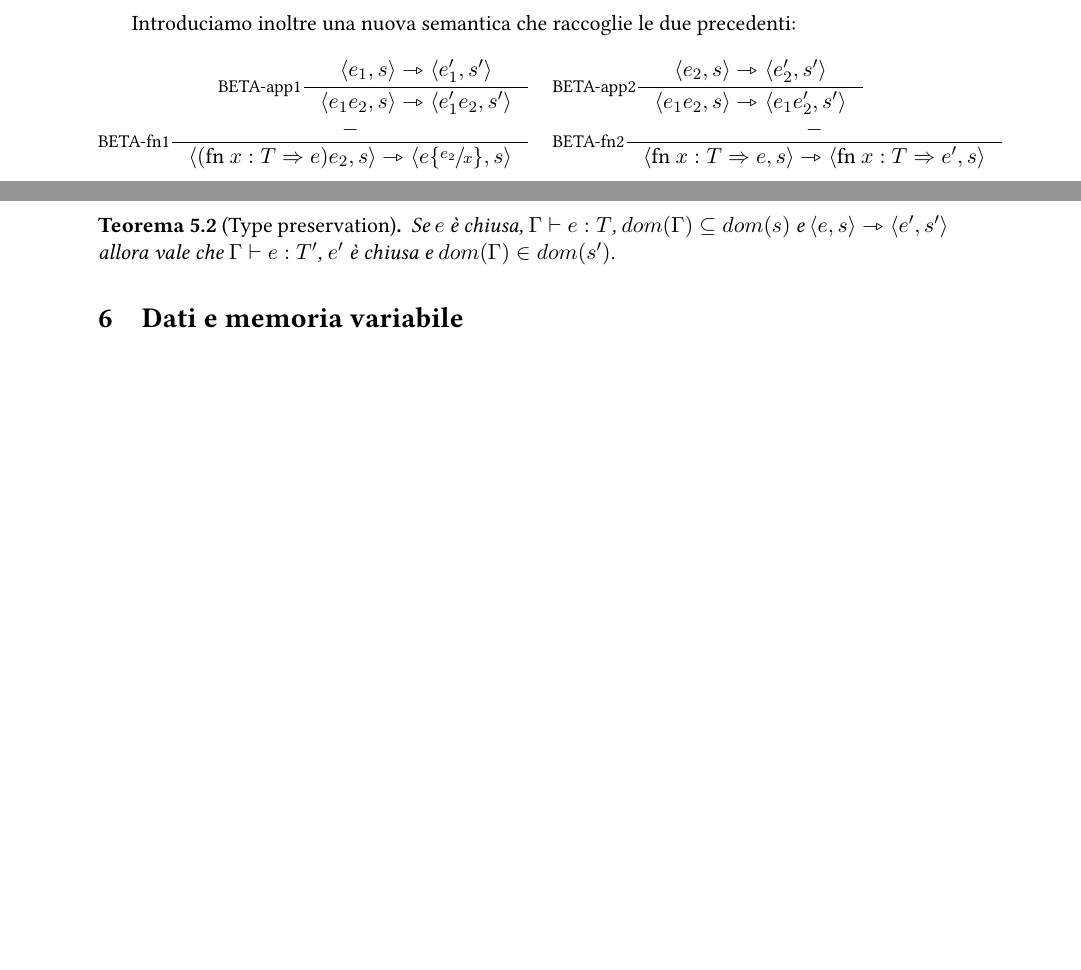
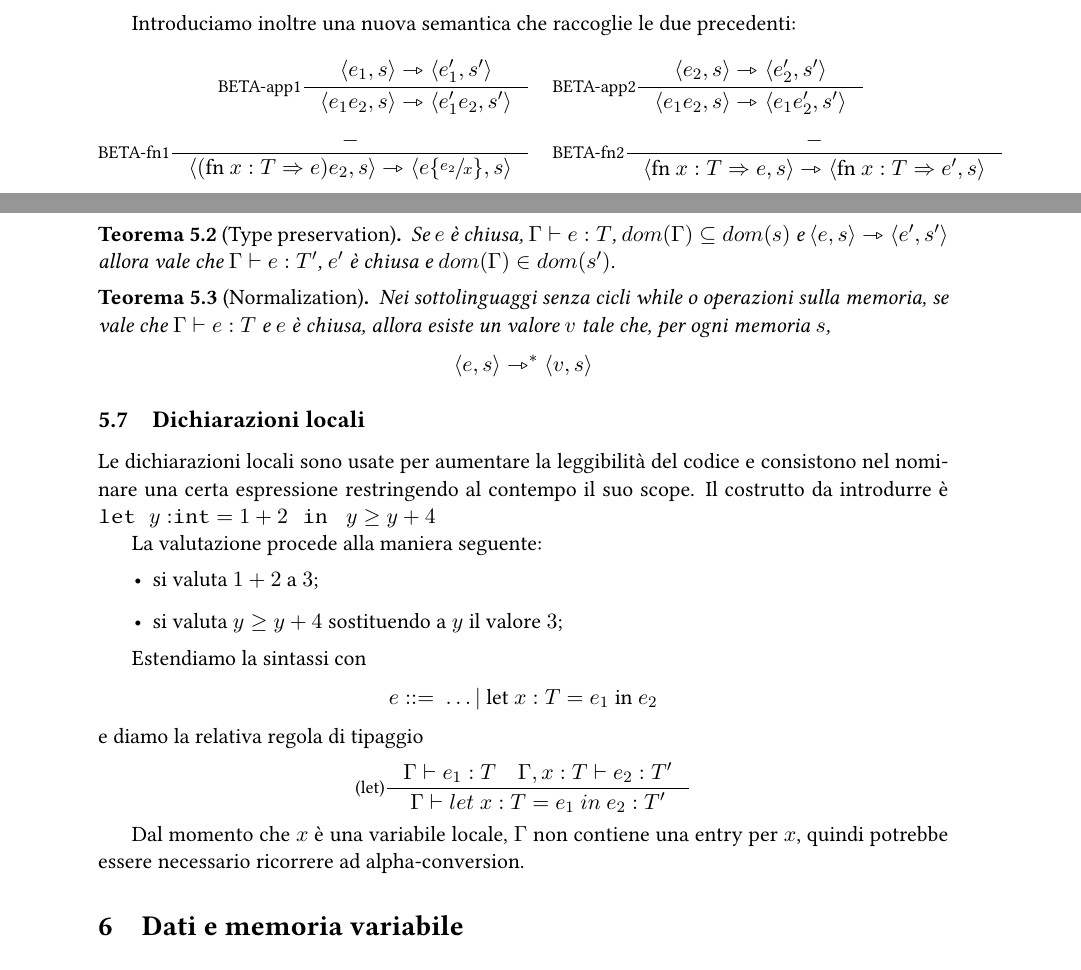
Before and after one commit to sentientmachin3/dispense-info-univr, a LaTeX document (magistrale/linguaggi/linguaggi-mag.tex): two parts of pages 12 and 13 of 13, joined at a grey line, cut so that both start at the same text, the shorter picture padded with empty space. Compiled offline with pdfLaTeX.

Commit message:
Local declarations

```diff
--- a/magistrale/linguaggi/linguaggi-mag.tex
+++ b/magistrale/linguaggi/linguaggi-mag.tex
@@ -431,7 +431,7 @@ mentre in modalità call-by-name: \begin{align*}
 \end{align*}
 
 Introduciamo inoltre una nuova semantica che raccoglie le due precedenti: \begin{align*}
-	\inference[BETA-app1]{\langle e_1, s \rangle \rightarrowtriangle \langle e_1', s' \rangle}{\langle e_1e_2,s \rangle \rightarrowtriangle \langle e_1'e_2, s' \rangle} \quad &\inference[BETA-app2]{\langle e_2,s \rangle \rightarrowtriangle \langle e_2',s' \rangle}{\langle e_1e_2,s \rangle \rightarrowtriangle \langle e_1e_2',s' \rangle} \\
+	\inference[BETA-app1]{\langle e_1, s \rangle \rightarrowtriangle \langle e_1', s' \rangle}{\langle e_1e_2,s \rangle \rightarrowtriangle \langle e_1'e_2, s' \rangle} \quad &\inference[BETA-app2]{\langle e_2,s \rangle \rightarrowtriangle \langle e_2',s' \rangle}{\langle e_1e_2,s \rangle \rightarrowtriangle \langle e_1e_2',s' \rangle} \\ \\
 	\inference[BETA-fn1]{-}{\langle (\text{fn }x:T \Rightarrow e)e_2, s \rangle \rightarrowtriangle \langle \subs{e}{e_2}{x},s \rangle} \quad &\inference[BETA-fn2]{-}{\langle \text{fn }x:T \Rightarrow e, s \rangle \rightarrowtriangle \langle \text{fn }x:T \Rightarrow e', s \rangle}
 \end{align*}
 
@@ -456,9 +456,21 @@ Qui di seguito definiamo alcune proprietà del tipaggio:
 	Se $e$ è chiusa, $\type e:T$, $dom(\Gamma) \subseteq dom(s)$ e $\langle e,s \rangle \rightarrowtriangle \langle e',s' \rangle$ allora vale che $\type e:T'$, $e'$ è chiusa e $dom(\Gamma) \in dom(s')$.
 \end{thm}
 
+\begin{thm}[Normalization]
+	Nei sottolinguaggi senza cicli while o operazioni sulla memoria, se vale che $\type e:T$ e $e$ è chiusa, allora esiste un valore $v$ tale che, per ogni memoria $s$, \[ \langle e,s \rangle \rightarrowtriangle^\ast \langle v,s \rangle \]
+\end{thm}
 
+\subsection{Dichiarazioni locali}
+Le dichiarazioni locali sono usate per aumentare la leggibilità del codice e consistono nel nominare una certa espressione restringendo al contempo il suo scope. Il costrutto da introdurre è \lstinline|let |$y:$\lstinline|int| $=1+2$ \lstinline| in |  $y \geq y+4$
 
+La valutazione procede alla maniera seguente:\begin{itemize}
+	\item si valuta $1+2$ a $3$;
+	\item si valuta $y \geq y+4$ sostituendo a $y$ il valore $3$;
+\end{itemize}
 
+Estendiamo la sintassi con \[ e::=\ \dots |\ \text{let } x:T = e_1\text{ in } e_2  \] e diamo la relativa regola di tipaggio \[ \inference[(let)]{\type e_1:T \quad \Gamma,x:T \vdash e_2:T'}{\type let\ x:T = e_1\ in\ e_2:T'} \]
+
+Dal momento che $x$ è una variabile locale, $\Gamma$ non contiene una entry per $x$, quindi potrebbe essere necessario ricorrere ad alpha-conversion.
 
 
 
```
Also changed, not shown: magistrale/linguaggi/linguaggi-mag.pdf, magistrale/linguaggi/regole.pdf.
